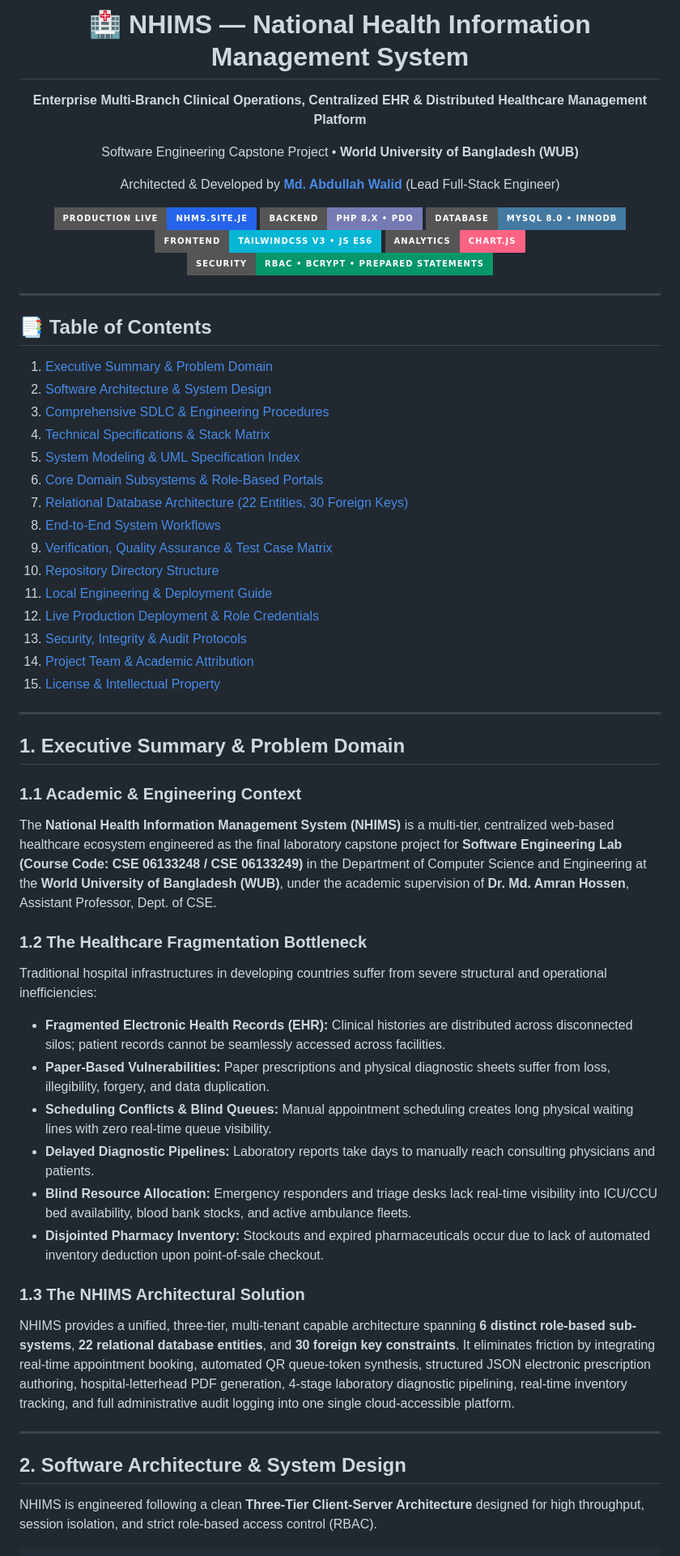
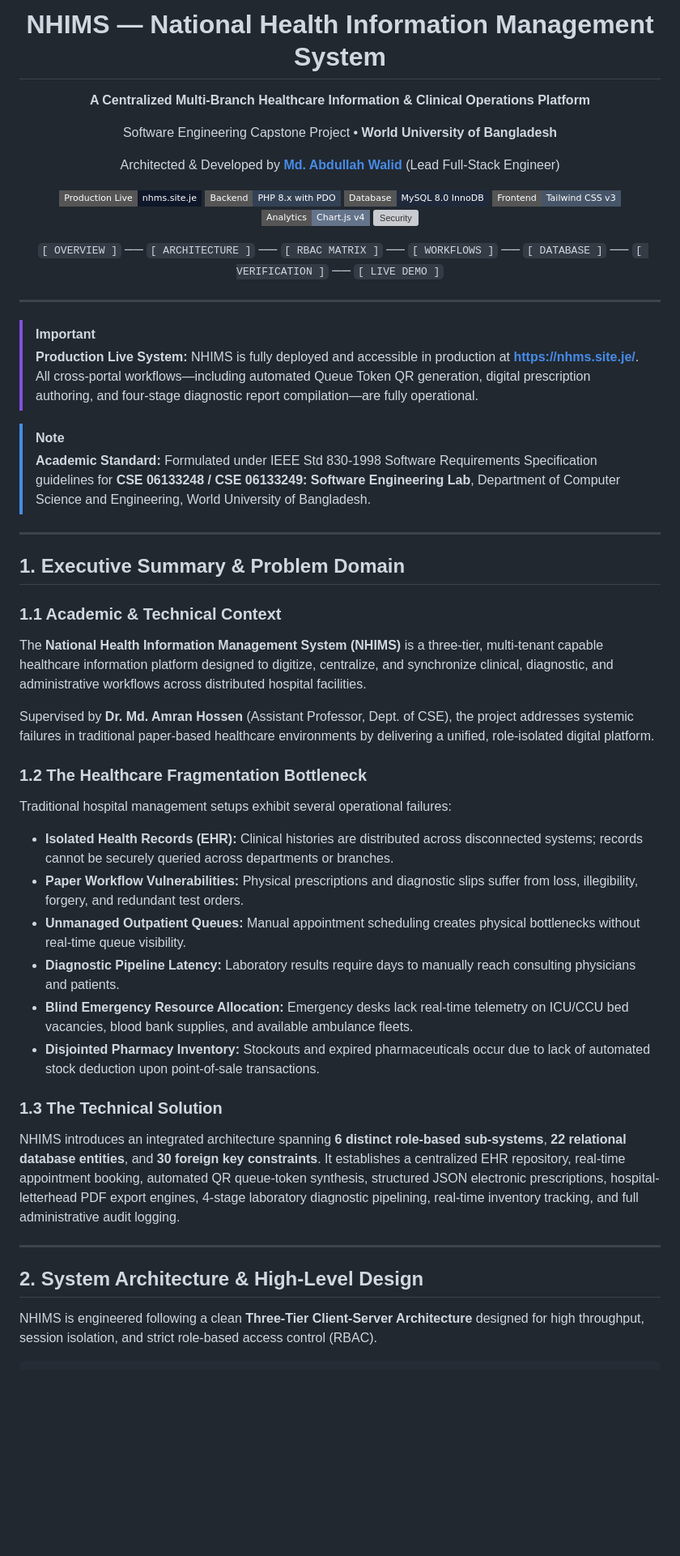
Before and after one commit to walid-abdullah/National-Hospital-Management-System, a Markdown page: README.md, the part around one of its changes. Shown at 81% size. Drawn GitHub-style; badges without logos; blank space fills up the shorter version; grey boxes are pictures that could not be loaded.

Commit message:
style: remove emojis and stickers, apply clean enterprise design with RBAC matrix and benchmark specs

```diff
--- a/README.md
+++ b/README.md
@@ -1,62 +1,63 @@
 <div align="center">
 
-  <h1>🏥 NHIMS — National Health Information Management System</h1>
-  <p><strong>Enterprise Multi-Branch Clinical Operations, Centralized EHR & Distributed Healthcare Management Platform</strong></p>
-  <p>Software Engineering Capstone Project • <strong>World University of Bangladesh (WUB)</strong></p>
+  <h1>NHIMS — National Health Information Management System</h1>
+  <p><strong>A Centralized Multi-Branch Healthcare Information & Clinical Operations Platform</strong></p>
+  <p>Software Engineering Capstone Project • <strong>World University of Bangladesh</strong></p>
   <p>Architected & Developed by <a href="https://github.com/walid-abdullah"><strong>Md. Abdullah Walid</strong></a> (Lead Full-Stack Engineer)</p>
 
   <p>
-    <a href="https://nhms.site.je/"><img src="https://img.shields.io/badge/Production_Live-nhms.site.je-2563EB?style=for-the-badge&logo=google-chrome&logoColor=white" alt="Live URL" /></a>
-    <img src="https://img.shields.io/badge/Backend-PHP_8.x_%E2%80%A2_PDO-777BB4?style=for-the-badge&logo=php&logoColor=white" alt="PHP 8.x" />
-    <img src="https://img.shields.io/badge/Database-MySQL_8.0_%E2%80%A2_InnoDB-4479A1?style=for-the-badge&logo=mysql&logoColor=white" alt="MySQL 8.0" />
-    <img src="https://img.shields.io/badge/Frontend-TailwindCSS_v3_%E2%80%A2_JS_ES6-06B6D4?style=for-the-badge&logo=tailwindcss&logoColor=white" alt="Tailwind CSS" />
-    <img src="https://img.shields.io/badge/Analytics-Chart.js-FF6384?style=for-the-badge&logo=chartdotjs&logoColor=white" alt="Chart.js" />
-    <img src="https://img.shields.io/badge/Security-RBAC_%E2%80%A2_Bcrypt_%E2%80%A2_Prepared_Statements-059669?style=for-the-badge&logo=shield&logoColor=white" alt="Security" />
+    <a href="https://nhms.site.je/"><img src="https://img.shields.io/badge/Production_Live-nhms.site.je-0f172a?style=flat-square" alt="Production Live" /></a>
+    <img src="https://img.shields.io/badge/Backend-PHP_8.x_with_PDO-334155?style=flat-square" alt="PHP 8.x PDO" />
+    <img src="https://img.shields.io/badge/Database-MySQL_8.0_InnoDB-1e293b?style=flat-square" alt="MySQL 8.0" />
+    <img src="https://img.shields.io/badge/Frontend-Tailwind_CSS_v3-475569?style=flat-square" alt="Tailwind CSS" />
+    <img src="https://img.shields.io/badge/Analytics-Chart.js_v4-64748b?style=flat-square" alt="Chart.js" />
+    <img src="https://img.shields.io/badge/Security-RBAC_%2F_Bcrypt-0f172a?style=flat-square" alt="Security" />
+  </p>
+
+  <p>
+    <code>[ OVERVIEW ]</code> ──
+    <code>[ ARCHITECTURE ]</code> ──
+    <code>[ RBAC MATRIX ]</code> ──
+    <code>[ WORKFLOWS ]</code> ──
+    <code>[ DATABASE ]</code> ──
+    <code>[ VERIFICATION ]</code> ──
+    <code>[ LIVE DEMO ]</code>
   </p>
 
 </div>
 
 ---
 
-## 📑 Table of Contents
-1. [Executive Summary & Problem Domain](#1-executive-summary--problem-domain)
-2. [Software Architecture & System Design](#2-software-architecture--system-design)
-3. [Comprehensive SDLC & Engineering Procedures](#3-comprehensive-sdlc--engineering-procedures)
-4. [Technical Specifications & Stack Matrix](#4-technical-specifications--stack-matrix)
-5. [System Modeling & UML Specification Index](#5-system-modeling--uml-specification-index)
-6. [Core Domain Subsystems & Role-Based Portals](#6-core-domain-subsystems--role-based-portals)
-7. [Relational Database Architecture (22 Entities, 30 Foreign Keys)](#7-relational-database-architecture-22-entities-30-foreign-keys)
-8. [End-to-End System Workflows](#8-end-to-end-system-workflows)
-9. [Verification, Quality Assurance & Test Case Matrix](#9-verification-quality-assurance--test-case-matrix)
-10. [Repository Directory Structure](#10-repository-directory-structure)
-11. [Local Engineering & Deployment Guide](#11-local-engineering--deployment-guide)
-12. [Live Production Deployment & Role Credentials](#12-live-production-deployment--role-credentials)
-13. [Security, Integrity & Audit Protocols](#13-security-integrity--audit-protocols)
-14. [Project Team & Academic Attribution](#14-project-team--academic-attribution)
-15. [License & Intellectual Property](#15-license--intellectual-property)
+> [!IMPORTANT]
+> **Production Live System:** NHIMS is fully deployed and accessible in production at **[https://nhms.site.je/](https://nhms.site.je/)**. All cross-portal workflows—including automated Queue Token QR generation, digital prescription authoring, and four-stage diagnostic report compilation—are fully operational.
+
+> [!NOTE]
+> **Academic Standard:** Formulated under IEEE Std 830-1998 Software Requirements Specification guidelines for **CSE 06133248 / CSE 06133249: Software Engineering Lab**, Department of Computer Science and Engineering, World University of Bangladesh.
 
 ---
 
 ## 1. Executive Summary & Problem Domain
 
-### 1.1 Academic & Engineering Context
-The **National Health Information Management System (NHIMS)** is a multi-tier, centralized web-based healthcare ecosystem engineered as the final laboratory capstone project for **Software Engineering Lab (Course Code: CSE 06133248 / CSE 06133249)** in the Department of Computer Science and Engineering at the **World University of Bangladesh (WUB)**, under the academic supervision of **Dr. Md. Amran Hossen**, Assistant Professor, Dept. of CSE.
+### 1.1 Academic & Technical Context
+The **National Health Information Management System (NHIMS)** is a three-tier, multi-tenant capable healthcare information platform designed to digitize, centralize, and synchronize clinical, diagnostic, and administrative workflows across distributed hospital facilities.
+
+Supervised by **Dr. Md. Amran Hossen** (Assistant Professor, Dept. of CSE), the project addresses systemic failures in traditional paper-based healthcare environments by delivering a unified, role-isolated digital platform.
 
 ### 1.2 The Healthcare Fragmentation Bottleneck
-Traditional hospital infrastructures in developing countries suffer from severe structural and operational inefficiencies:
-- **Fragmented Electronic Health Records (EHR):** Clinical histories are distributed across disconnected silos; patient records cannot be seamlessly accessed across facilities.
-- **Paper-Based Vulnerabilities:** Paper prescriptions and physical diagnostic sheets suffer from loss, illegibility, forgery, and data duplication.
-- **Scheduling Conflicts & Blind Queues:** Manual appointment scheduling creates long physical waiting lines with zero real-time queue visibility.
-- **Delayed Diagnostic Pipelines:** Laboratory reports take days to manually reach consulting physicians and patients.
-- **Blind Resource Allocation:** Emergency responders and triage desks lack real-time visibility into ICU/CCU bed availability, blood bank stocks, and active ambulance fleets.
-- **Disjointed Pharmacy Inventory:** Stockouts and expired pharmaceuticals occur due to lack of automated inventory deduction upon point-of-sale checkout.
+Traditional hospital management setups exhibit several operational failures:
+- **Isolated Health Records (EHR):** Clinical histories are distributed across disconnected systems; records cannot be securely queried across departments or branches.
+- **Paper Workflow Vulnerabilities:** Physical prescriptions and diagnostic slips suffer from loss, illegibility, forgery, and redundant test orders.
+- **Unmanaged Outpatient Queues:** Manual appointment scheduling creates physical bottlenecks without real-time queue visibility.
+- **Diagnostic Pipeline Latency:** Laboratory results require days to manually reach consulting physicians and patients.
+- **Blind Emergency Resource Allocation:** Emergency desks lack real-time telemetry on ICU/CCU bed vacancies, blood bank supplies, and available ambulance fleets.
+- **Disjointed Pharmacy Inventory:** Stockouts and expired pharmaceuticals occur due to lack of automated stock deduction upon point-of-sale transactions.
 
-### 1.3 The NHIMS Architectural Solution
-NHIMS provides a unified, three-tier, multi-tenant capable architecture spanning **6 distinct role-based sub-systems**, **22 relational database entities**, and **30 foreign key constraints**. It eliminates friction by integrating real-time appointment booking, automated QR queue-token synthesis, structured JSON electronic prescription authoring, hospital-letterhead PDF generation, 4-stage laboratory diagnostic pipelining, real-time inventory tracking, and full administrative audit logging into one single cloud-accessible platform.
+### 1.3 The Technical Solution
+NHIMS introduces an integrated architecture spanning **6 distinct role-based sub-systems**, **22 relational database entities**, and **30 foreign key constraints**. It establishes a centralized EHR repository, real-time appointment booking, automated QR queue-token synthesis, structured JSON electronic prescriptions, hospital-letterhead PDF export engines, 4-stage laboratory diagnostic pipelining, real-time inventory tracking, and full administrative audit logging.
 
 ---
 
-## 2. Software Architecture & System Design
+## 2. System Architecture & High-Level Design
 
 NHIMS is engineered following a clean **Three-Tier Client-Server Architecture** designed for high throughput, session isolation, and strict role-based access control (RBAC).
 
```
Also changed, not shown: other parts of README.md (+234 -232 lines).
